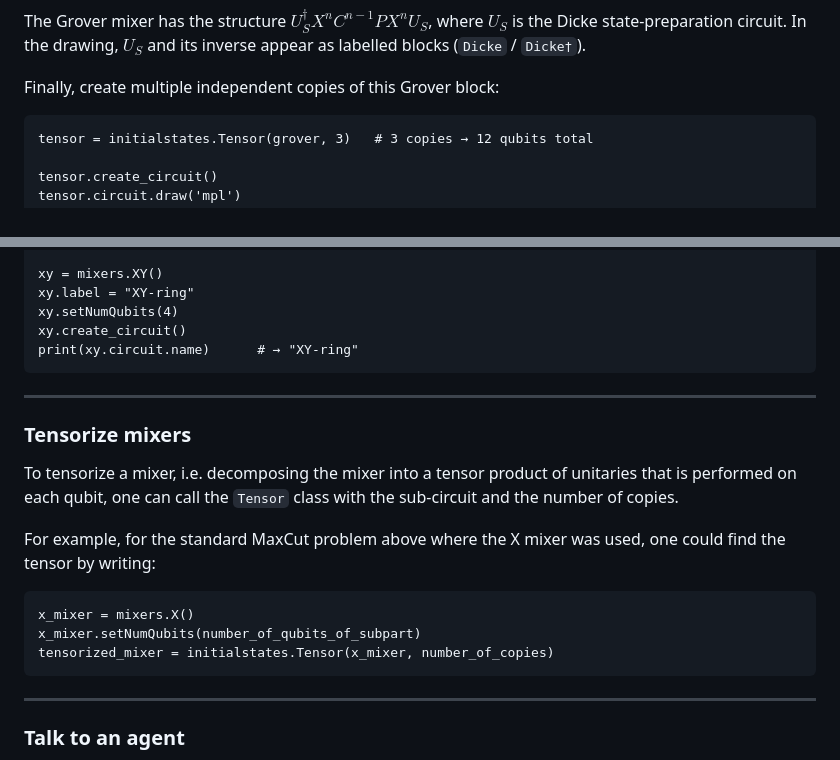
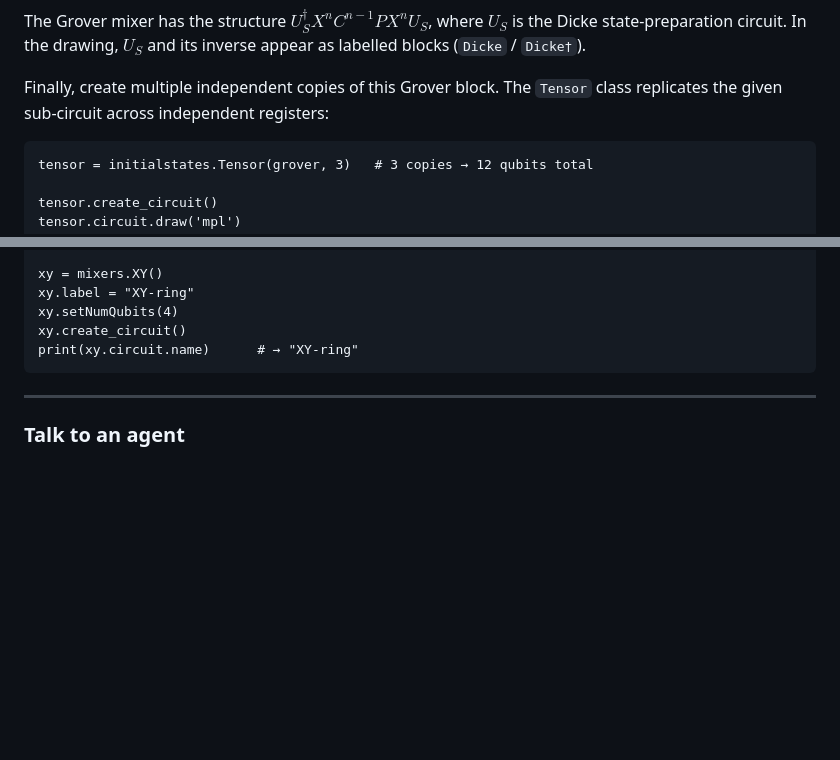
Before and after one commit to OpenQuantumComputing/QAOA, a Markdown page: README.md, 2 parts joined by grey strips. GitHub-like rendering; blank space fills up the shorter version.

```diff
--- a/README.md
+++ b/README.md
@@ -196,7 +196,8 @@ To inspect the internal structure of a single Grover block:
 The Grover mixer has the structure $U_S^\dagger X^n C^{n-1} P X^n U_S$, where $U_S$ is the Dicke state-preparation circuit. In the drawing, $U_S$ and its
 inverse appear as labelled blocks (`Dicke` / `Dicke†`).
 
-Finally, create multiple independent copies of this Grover block:
+Finally, create multiple independent copies of this Grover block.
+The `Tensor` class replicates the given sub-circuit across independent registers:
 
     tensor = initialstates.Tensor(grover, 3)   # 3 copies → 12 qubits total
 
@@ -233,17 +234,6 @@ or by setting the attribute before calling `create_circuit()`:
 	print(xy.circuit.name)      # → "XY-ring"
 
 ***
-### Tensorize mixers
-To tensorize a mixer, i.e. decomposing the mixer into a tensor product of unitaries that is
-performed on each qubit, one can call the `Tensor` class with the sub-circuit and the number of copies.
-
-For example, for the standard MaxCut problem above where the X mixer was used, one could find the tensor by writing:
-
-	x_mixer = mixers.X()
-	x_mixer.setNumQubits(number_of_qubits_of_subpart)
-	tensorized_mixer = initialstates.Tensor(x_mixer, number_of_copies)
-
-***
 ### Talk to an agent
 In the code, there is also included an "agent" folder, which has implemented a specialized QAOA agent. It is possible to ask the agent for either code that implements, or explanations about, the QAOA package.
 
```
